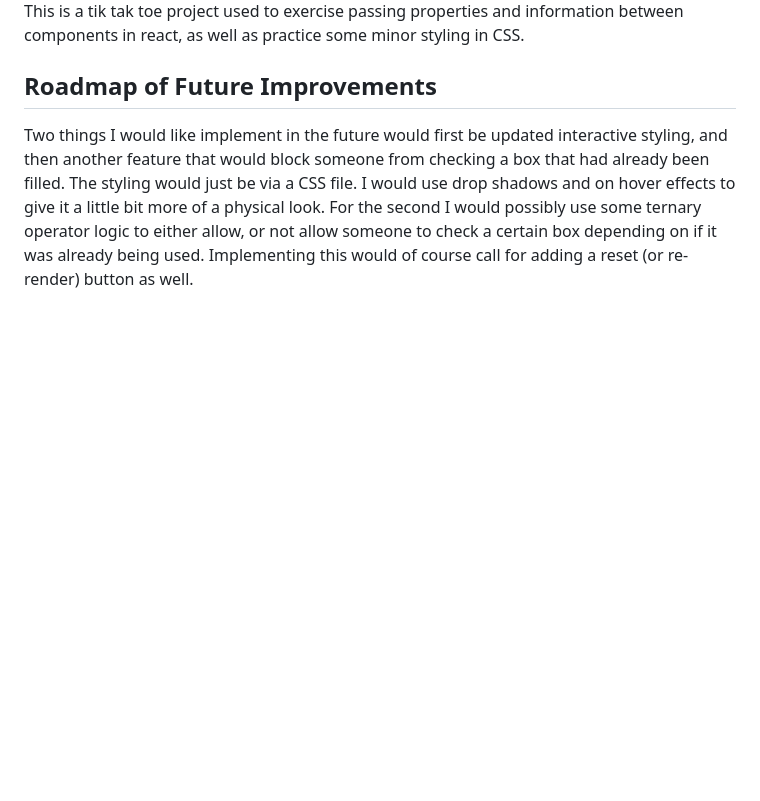
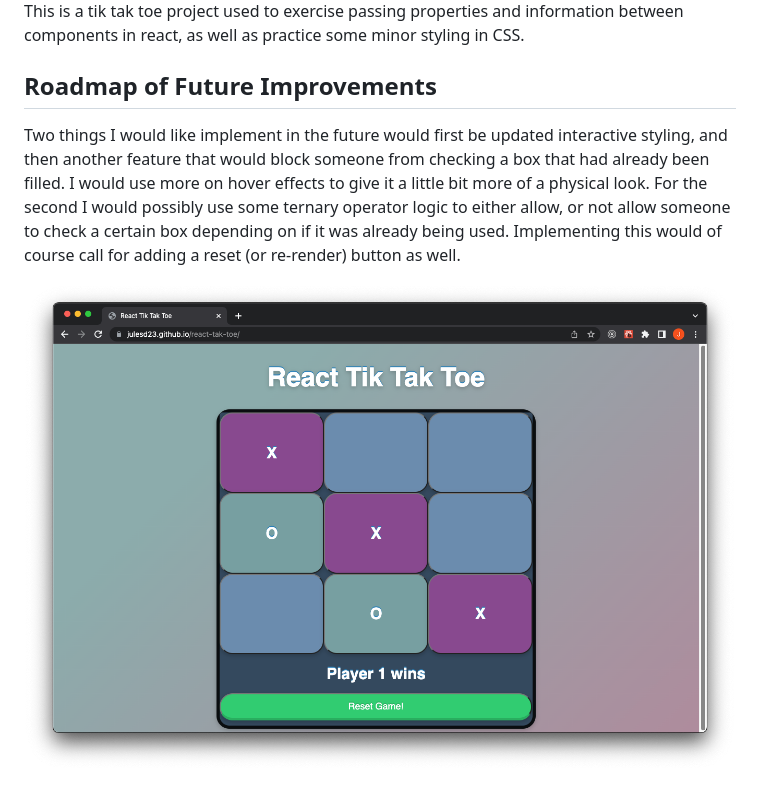
Before and after one commit to julesd23/react-tak-toe, a Markdown page: README.md, the part around the change. GitHub-like rendering; pictures changed too: img/tiktaktoe_screencap.png (added); blank space fills up the shorter version.

Commit message:
screenshot in readme

```diff
--- a/README.md
+++ b/README.md
@@ -4,4 +4,6 @@
 This is a tik tak toe project used to exercise passing properties and information between components in react, as well as practice some minor styling in CSS.
 
 ## Roadmap of Future Improvements
-Two things I would like implement in the future would first be updated interactive styling, and then another feature that would block someone from checking a box that had already been filled. The styling would just be via a CSS file. I would use drop shadows and on hover effects to give it a little bit more of a physical look. For the second I would possibly use some ternary operator logic to either allow, or not allow someone to check a certain box depending on if it was already being used. Implementing this would of course call for adding a reset (or re-render) button as well.
+Two things I would like implement in the future would first be updated interactive styling, and then another feature that would block someone from checking a box that had already been filled. I would use more on hover effects to give it a little bit more of a physical look. For the second I would possibly use some ternary operator logic to either allow, or not allow someone to check a certain box depending on if it was already being used. Implementing this would of course call for adding a reset (or re-render) button as well.
+
+![running application](/img/tiktaktoe_screencap.png)
```
